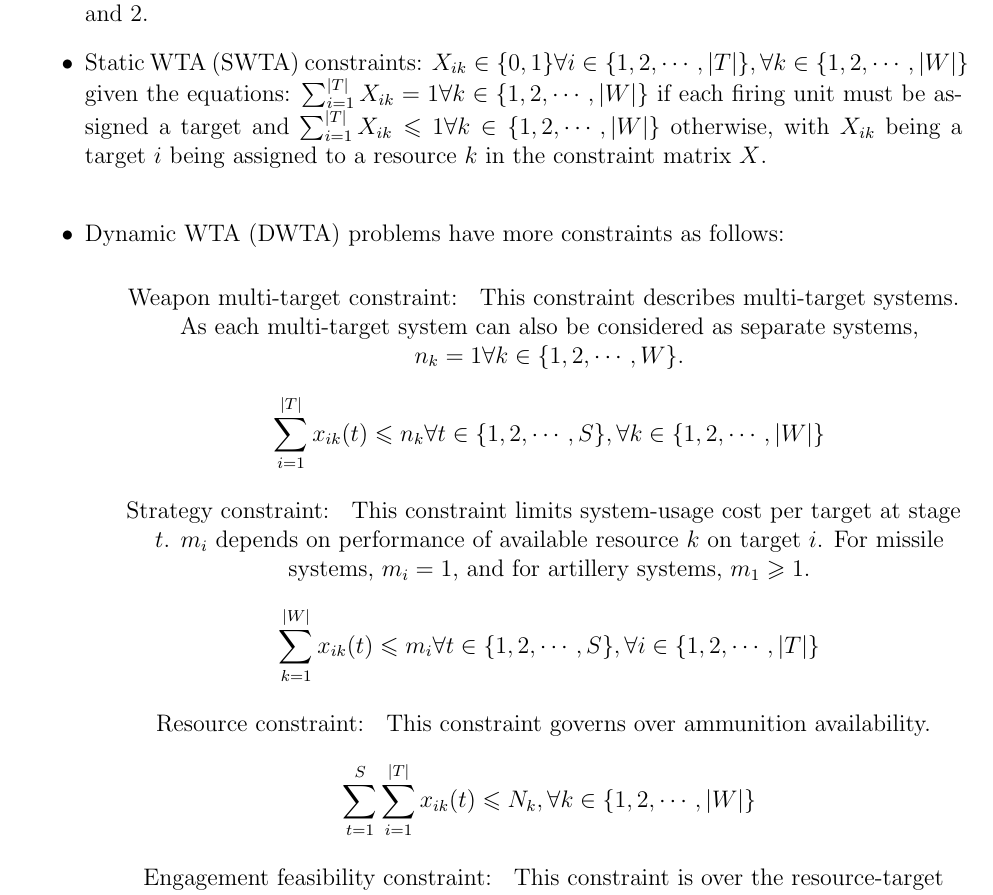
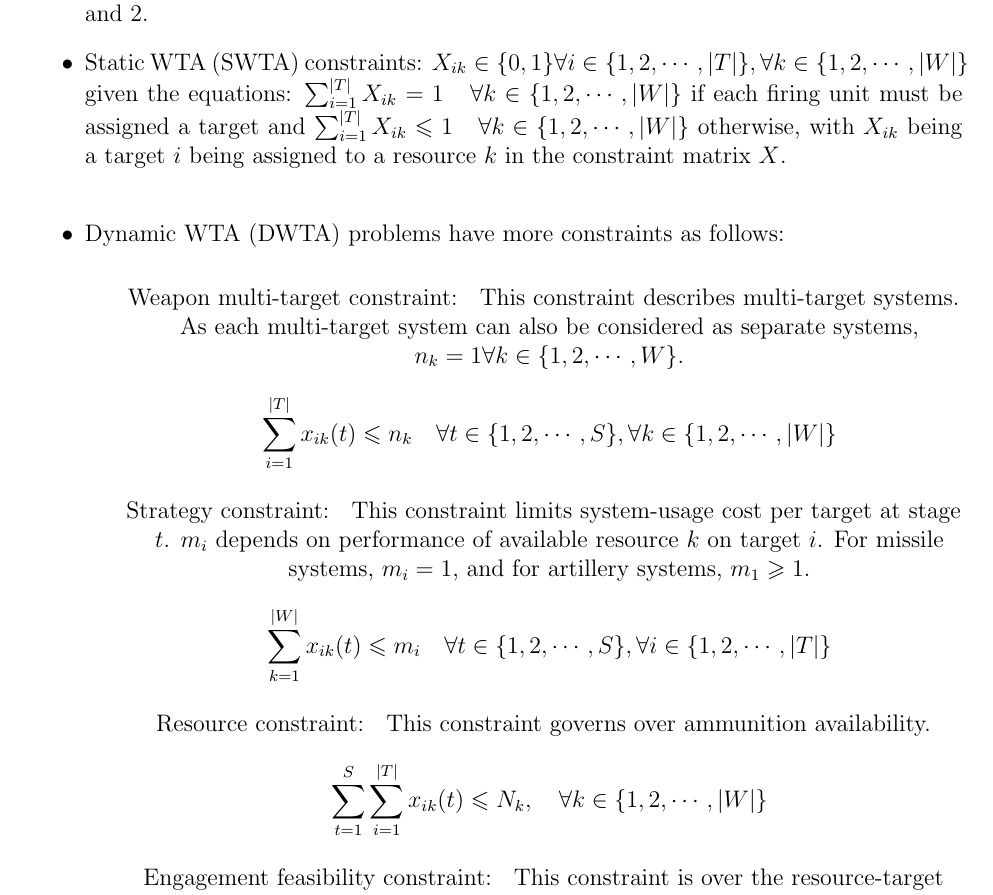
Before and after one commit to K-L-Chen/WM_Dahlgren_Challenge, a LaTeX document (TextFiles/ExtraLiterature/ExtraLitReview.tex): part of page 3 of 5, cut so that both start at the same text. Compiled offline with pdfLaTeX.

Commit message:
Update ExtraLitReview.tex

```diff
--- a/TextFiles/ExtraLiterature/ExtraLitReview.tex
+++ b/TextFiles/ExtraLiterature/ExtraLitReview.tex
@@ -92,15 +92,15 @@
 \item WTA problem has two perspectives: $\textit{single platform perspective} \text{ and }\\\textit{force coordination perspective.}$ The former is single platform defending one asset against incoming threats, the latter is a command and control platform defending multiple assets.
 \item Within these perspectives exist two paradigms: $\textit{threat-by-threat} \text{ and }\\\textit{multi-threat.}$ The former being sequential targeting and the latter being parallel targeting.
 \item There also exists two different prioritizations of defense, as shown by basic models 1 and 2.
-\item Static WTA (SWTA) constraints: $X_{ik} \in \{0, 1\} \forall i\in\{1, 2, \cdots, |T|\},\forall k\in\{1, 2, \cdots, |W|\}$ given the equations: $\sum_{i = 1}^{|T|}X_{ik} = 1 \forall k\in\{1, 2, \cdots, |W|\}$ if each firing unit must be assigned a target and $\sum_{i = 1}^{|T|}X_{ik} \le 1 \forall k\in\{1, 2, \cdots, |W|\}$ otherwise, with $X_{ik}$ being a target $i$ being assigned to a resource $k$ in the constraint matrix $X$. \\
+\item Static WTA (SWTA) constraints: $X_{ik} \in \{0, 1\} \forall i\in\{1, 2, \cdots, |T|\},\forall k\in\{1, 2, \cdots, |W|\}$ given the equations: $\sum_{i = 1}^{|T|}X_{ik} = 1 \ \ \ \forall k\in\{1, 2, \cdots, |W|\}$ if each firing unit must be assigned a target and $\sum_{i = 1}^{|T|}X_{ik} \le 1 \ \ \ \forall k\in\{1, 2, \cdots, |W|\}$ otherwise, with $X_{ik}$ being a target $i$ being assigned to a resource $k$ in the constraint matrix $X$. \\
 \item Dynamic WTA (DWTA) problems have more constraints as follows:
 \vspace{-0.5cm}
 \begin{center}
 \begin{enumerate}
     \begin{center}
-    \item[Weapon multi-target constraint: ] This constraint describes multi-target systems. As each multi-target system can also be considered as separate systems, $n_k = 1 \forall k\in\{1, 2, \cdots, W\}$. \[\sum_{i = 1}^{|T|}x_{ik}(t) \le n_k \forall t\in\{1, 2, \cdots, S\}, \forall k\in\{1, 2, \cdots, |W|\}\]
-    \item[Strategy constraint: ] This constraint limits system-usage cost per target at stage $t$. $m_i$ depends on performance of available resource $k$ on target $i$. For missile systems, $m_i = 1$, and for artillery systems, $m_1 \ge 1$. \[\sum_{k = 1}^{|W|}x_{ik}(t) \le m_i \forall t\in\{1, 2, \cdots, S\}, \forall i\in\{1, 2, \cdots, |T|\}\]
-    \item[Resource constraint: ] This constraint governs over ammunition availability. \[\sum_{t=1}^S\sum_{i=1}^{|T|}x_{ik}(t)\le N_k, \forall k\in\{1, 2, \cdots, |W|\}\]
+    \item[Weapon multi-target constraint: ] This constraint describes multi-target systems. As each multi-target system can also be considered as separate systems, $n_k = 1 \forall k\in\{1, 2, \cdots, W\}$. \[\sum_{i = 1}^{|T|}x_{ik}(t) \le n_k \ \ \ \forall t\in\{1, 2, \cdots, S\}, \forall k\in\{1, 2, \cdots, |W|\}\]
+    \item[Strategy constraint: ] This constraint limits system-usage cost per target at stage $t$. $m_i$ depends on performance of available resource $k$ on target $i$. For missile systems, $m_i = 1$, and for artillery systems, $m_1 \ge 1$. \[\sum_{k = 1}^{|W|}x_{ik}(t) \le m_i \ \ \ \forall t\in\{1, 2, \cdots, S\}, \forall i\in\{1, 2, \cdots, |T|\}\]
+    \item[Resource constraint: ] This constraint governs over ammunition availability. \[\sum_{t=1}^S\sum_{i=1}^{|T|}x_{ik}(t)\le N_k, \ \ \ \forall k\in\{1, 2, \cdots, |W|\}\]
     \item[Engagement feasibility constraint: ] This constraint is over the resource-target relationship: if a target $i$ can be hit by a resource $k$ at stage $t$, then $f_{ik}(t) = 1$, and $f_{ik}(t) = 0$ otherwise.
     \begin{align*}
         x_{ik}(t) \le f_{ik}(t), && &\forall t\in\{1, 2, \cdots, S\}, \forall i \in \{1, 2, \cdots, |T|\}
```
